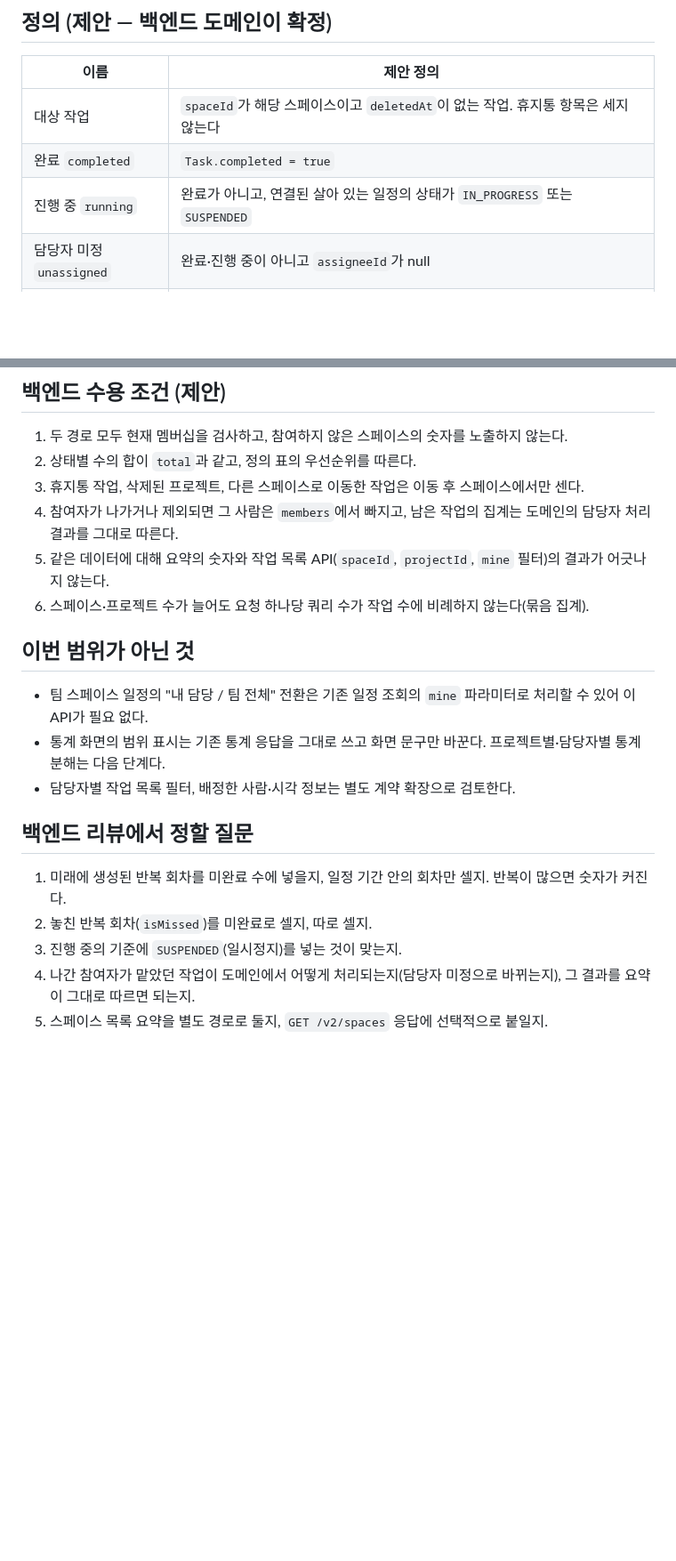
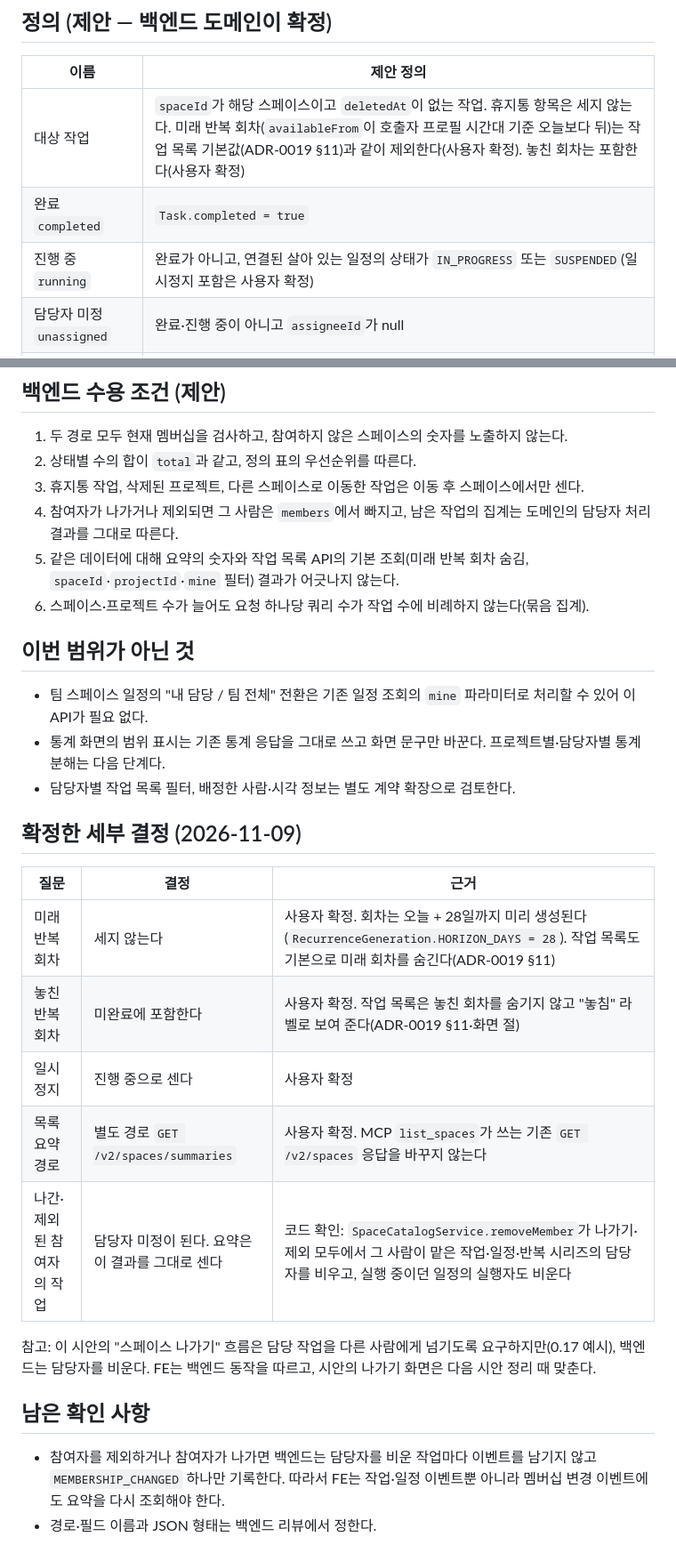
Before and after one commit to Pinit-Scheduler/pinit-ui-design, a Markdown page: docs/design-evidence/spaces-summary-api.md, 2 parts joined by grey strips. Shown at 89% size. Rendered like a GitHub page; blank space fills up the shorter version.

Commit message:
docs: settle summary API counting decisions
Exclude future recurrence occurrences like the task list default, count
missed occurrences and suspended schedules, keep a separate list route,
and record that leaving or removal unassigns the member's work.

Co-Authored-By: Claude Opus 5.5 <noreply@anthropic.com>

```diff
--- a/docs/design-evidence/spaces-summary-api.md
+++ b/docs/design-evidence/spaces-summary-api.md
@@ -73,9 +74,9 @@
 
 | 이름 | 제안 정의 |
 | --- | --- |
-| 대상 작업 | `spaceId`가 해당 스페이스이고 `deletedAt`이 없는 작업. 휴지통 항목은 세지 않는다 |
+| 대상 작업 | `spaceId`가 해당 스페이스이고 `deletedAt`이 없는 작업. 휴지통 항목은 세지 않는다. 미래 반복 회차(`availableFrom`이 호출자 프로필 시간대 기준 오늘보다 뒤)는 작업 목록 기본값(ADR-0019 §11)과 같이 제외한다(사용자 확정). 놓친 회차는 포함한다(사용자 확정) |
 | 완료 `completed` | `Task.completed = true` |
-| 진행 중 `running` | 완료가 아니고, 연결된 살아 있는 일정의 상태가 `IN_PROGRESS` 또는 `SUSPENDED` |
+| 진행 중 `running` | 완료가 아니고, 연결된 살아 있는 일정의 상태가 `IN_PROGRESS` 또는 `SUSPENDED`(일시정지 포함은 사용자 확정) |
 | 담당자 미정 `unassigned` | 완료·진행 중이 아니고 `assigneeId`가 null |
 | 그 밖의 미완료 `open` | 위 셋에 해당하지 않는 작업 |
 | 미완료 작업 수 | `completed`가 아닌 대상 작업 수(진행 중·담당자 미정 포함) |
@@ -103,7 +104,7 @@
 2. 상태별 수의 합이 `total`과 같고, 정의 표의 우선순위를 따른다.
 3. 휴지통 작업, 삭제된 프로젝트, 다른 스페이스로 이동한 작업은 이동 후 스페이스에서만 센다.
 4. 참여자가 나가거나 제외되면 그 사람은 `members`에서 빠지고, 남은 작업의 집계는 도메인의 담당자 처리 결과를 그대로 따른다.
-5. 같은 데이터에 대해 요약의 숫자와 작업 목록 API(`spaceId`, `projectId`, `mine` 필터)의 결과가 어긋나지 않는다.
+5. 같은 데이터에 대해 요약의 숫자와 작업 목록 API의 기본 조회(미래 반복 회차 숨김, `spaceId`·`projectId`·`mine` 필터) 결과가 어긋나지 않는다.
 6. 스페이스·프로젝트 수가 늘어도 요청 하나당 쿼리 수가 작업 수에 비례하지 않는다(묶음 집계).
 
 ## 이번 범위가 아닌 것
@@ -112,10 +113,19 @@
 - 통계 화면의 범위 표시는 기존 통계 응답을 그대로 쓰고 화면 문구만 바꾼다. 프로젝트별·담당자별 통계 분해는 다음 단계다.
 - 담당자별 작업 목록 필터, 배정한 사람·시각 정보는 별도 계약 확장으로 검토한다.
 
-## 백엔드 리뷰에서 정할 질문
+## 확정한 세부 결정 (2026-11-09)
 
-1. 미래에 생성된 반복 회차를 미완료 수에 넣을지, 일정 기간 안의 회차만 셀지. 반복이 많으면 숫자가 커진다.
-2. 놓친 반복 회차(`isMissed`)를 미완료로 셀지, 따로 셀지.
-3. 진행 중의 기준에 `SUSPENDED`(일시정지)를 넣는 것이 맞는지.
-4. 나간 참여자가 맡았던 작업이 도메인에서 어떻게 처리되는지(담당자 미정으로 바뀌는지), 그 결과를 요약이 그대로 따르면 되는지.
-5. 스페이스 목록 요약을 별도 경로로 둘지, `GET /v2/spaces` 응답에 선택적으로 붙일지.
+| 질문 | 결정 | 근거 |
+| --- | --- | --- |
+| 미래 반복 회차 | 세지 않는다 | 사용자 확정. 회차는 오늘 + 28일까지 미리 생성된다(`RecurrenceGeneration.HORIZON_DAYS = 28`). 작업 목록도 기본으로 미래 회차를 숨긴다(ADR-0019 §11) |
+| 놓친 반복 회차 | 미완료에 포함한다 | 사용자 확정. 작업 목록은 놓친 회차를 숨기지 않고 "놓침" 라벨로 보여 준다(ADR-0019 §11·화면 절) |
+| 일시정지 | 진행 중으로 센다 | 사용자 확정 |
+| 목록 요약 경로 | 별도 경로 `GET /v2/spaces/summaries` | 사용자 확정. MCP `list_spaces`가 쓰는 기존 `GET /v2/spaces` 응답을 바꾸지 않는다 |
+| 나간·제외된 참여자의 작업 | 담당자 미정이 된다. 요약은 이 결과를 그대로 센다 | 코드 확인: `SpaceCatalogService.removeMember`가 나가기·제외 모두에서 그 사람이 맡은 작업·일정·반복 시리즈의 담당자를 비우고, 실행 중이던 일정의 실행자도 비운다 |
+
+참고: 이 시안의 "스페이스 나가기" 흐름은 담당 작업을 다른 사람에게 넘기도록 요구하지만(0.17 예시), 백엔드는 담당자를 비운다. FE는 백엔드 동작을 따르고, 시안의 나가기 화면은 다음 시안 정리 때 맞춘다.
+
+## 남은 확인 사항
+
+- 참여자를 제외하거나 참여자가 나가면 백엔드는 담당자를 비운 작업마다 이벤트를 남기지 않고 `MEMBERSHIP_CHANGED` 하나만 기록한다. 따라서 FE는 작업·일정 이벤트뿐 아니라 멤버십 변경 이벤트에도 요약을 다시 조회해야 한다.
+- 경로·필드 이름과 JSON 형태는 백엔드 리뷰에서 정한다.
```
Also changed, not shown: other parts of docs/design-evidence/spaces-summary-api.md (+2 -1 lines), CHANGELOG.md (+4 -0 lines).
